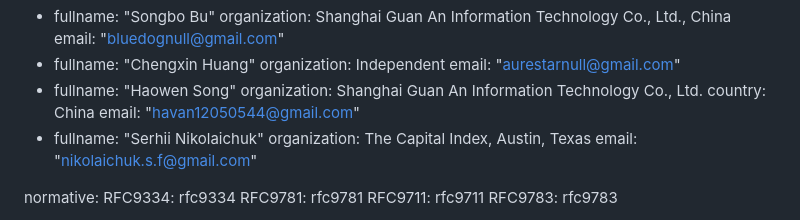
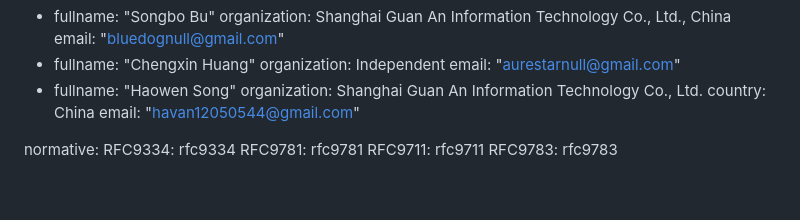
Before and after one commit to muhammad-usama-sardar/rats-sec-cons, a Markdown page: draft-sardar-rats-sec-cons.md, the part around the change. Drawn GitHub-style; blank space fills up the shorter version.

Commit message:
Remove Serhii Nikolaichuk from the author block
No text of mine is in this document. I keep my name only where my own text or measurement is.

```diff
--- a/draft-sardar-rats-sec-cons.md
+++ b/draft-sardar-rats-sec-cons.md
@@ -41,10 +41,6 @@ author:
     organization: Shanghai Guan An Information Technology Co., Ltd.
     country: China
     email: "havan12050544@gmail.com"
- -
-    fullname: "Serhii Nikolaichuk"
-    organization: The Capital Index, Austin, Texas
-    email: "nikolaichuk.s.f@gmail.com"
 
 normative:
   RFC9334: rfc9334
```
